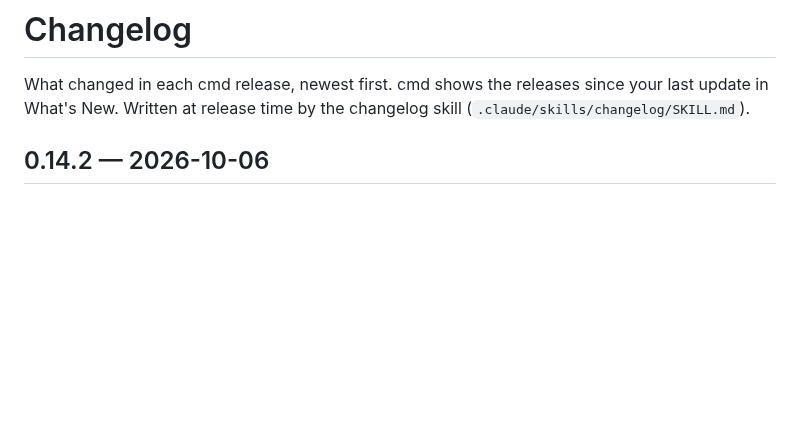
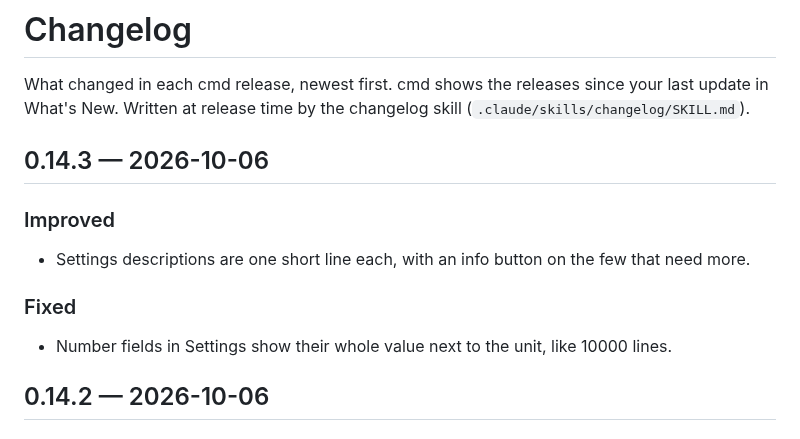
Before and after one commit to janoelze/cmd, a Markdown page: CHANGELOG.md, the part around the change. Drawn GitHub-style; blank space fills up the shorter version.

Commit message:
Changelog for v0.14.3

```diff
--- a/CHANGELOG.md
+++ b/CHANGELOG.md
@@ -1,6 +1,16 @@
 # Changelog
 
 What changed in each cmd release, newest first. cmd shows the releases since your last update in What's New. Written at release time by the changelog skill (`.claude/skills/changelog/SKILL.md`).
+
+## 0.14.3 — 2026-10-06
+
+### Improved
+
+- Settings descriptions are one short line each, with an info button on the few that need more.
+
+### Fixed
+
+- Number fields in Settings show their whole value next to the unit, like 10000 lines.
 
 ## 0.14.2 — 2026-10-06
 
```
